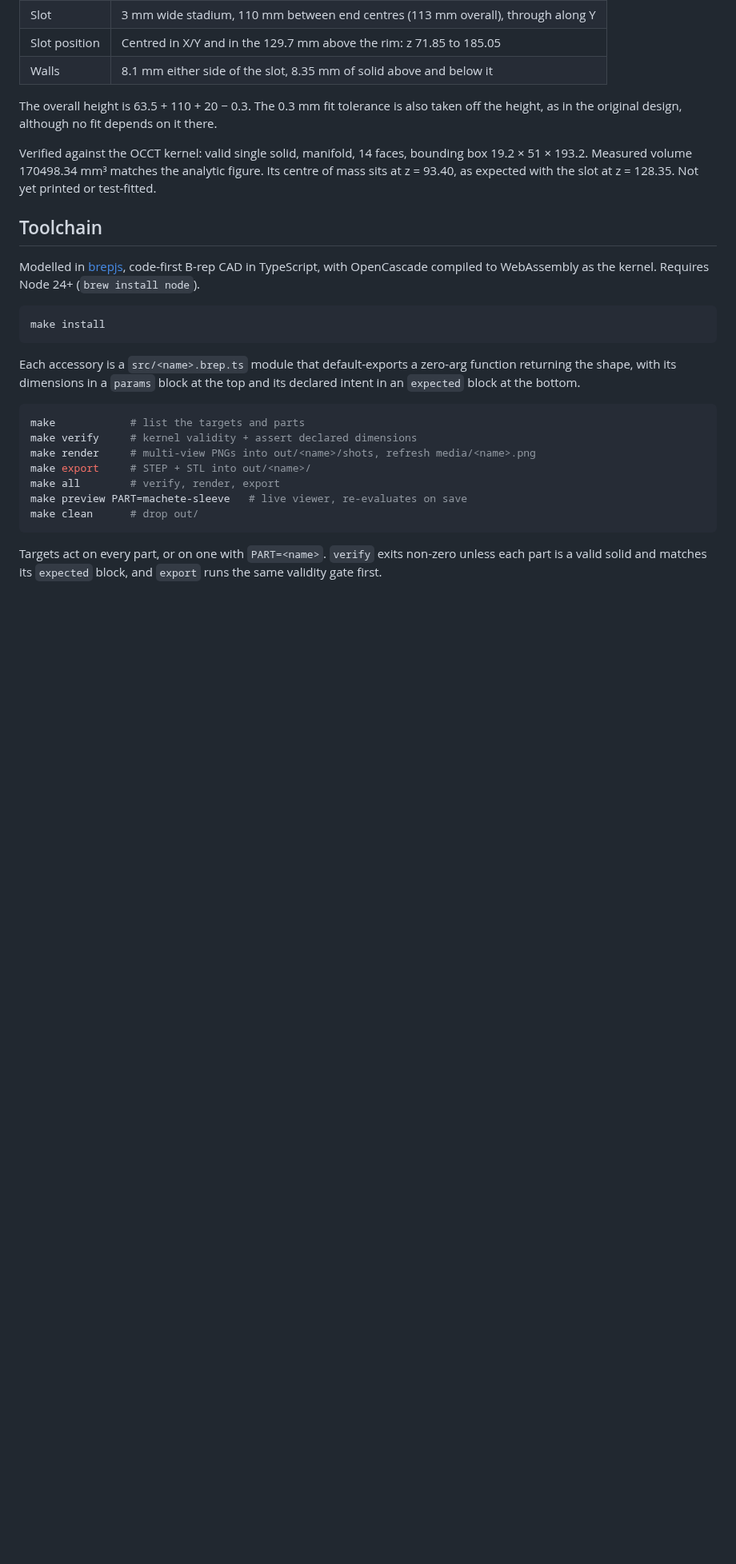
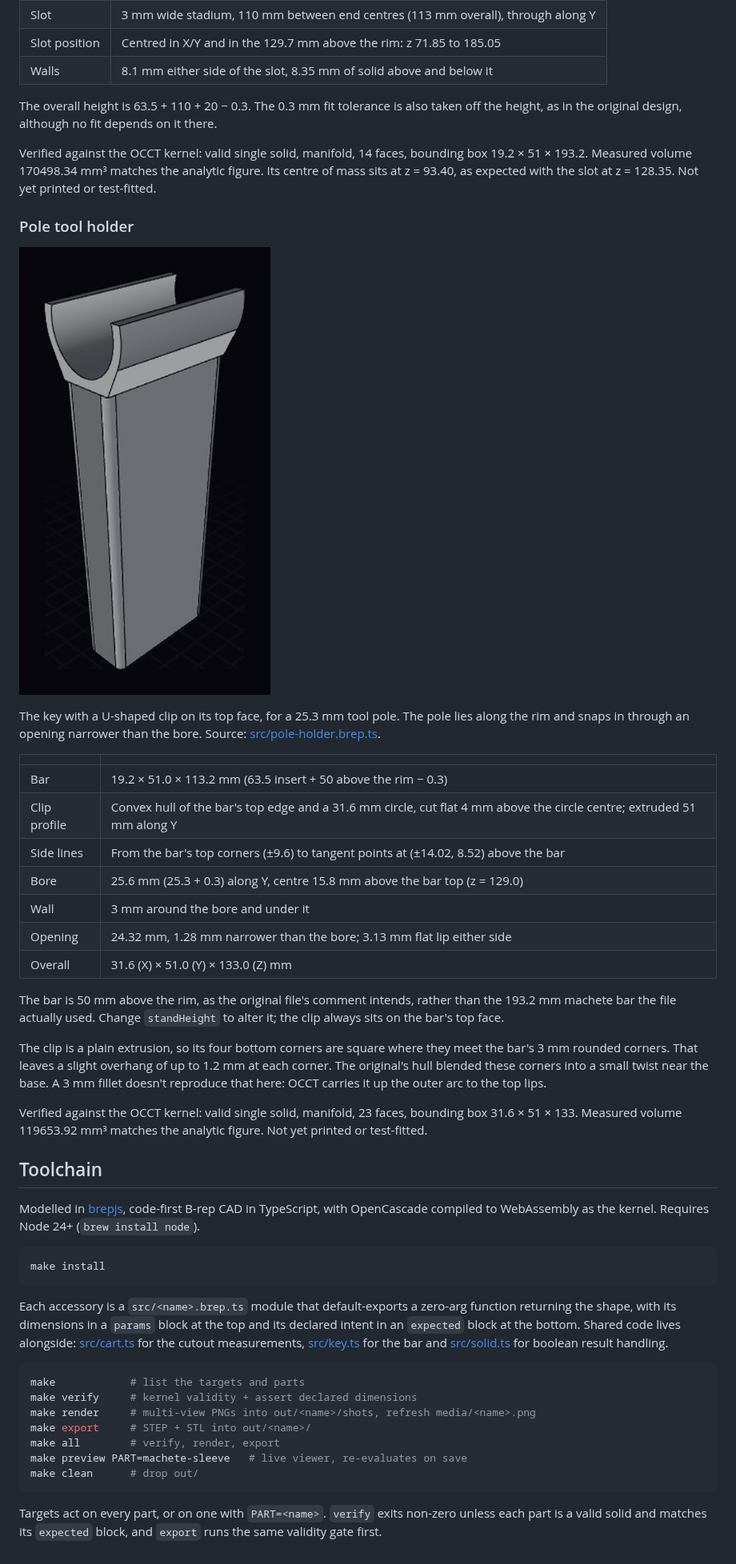
Before and after one commit to macropin/brepjs-gorillacart, a Markdown page: README.md, the part around one of its changes. Shown at 80% size. GitHub-like rendering; pictures changed too: media/pole-holder.png (added); blank space fills up the shorter version.

Commit message:
Initial add of pole holder

````diff
--- a/README.md
+++ b/README.md
@@ -49,6 +51,28 @@ The overall height is 63.5 + 110 + 20 − 0.3. The 0.3 mm fit tolerance is also
 
 Verified against the OCCT kernel: valid single solid, manifold, 14 faces, bounding box 19.2 × 51 × 193.2. Measured volume 170498.34 mm³ matches the analytic figure. Its centre of mass sits at z = 93.40, as expected with the slot at z = 128.35. Not yet printed or test-fitted.
 
+### Pole tool holder
+
+![The pole tool holder: a rounded bar with a U-shaped snap clip on top](media/pole-holder.png)
+
+The key with a U-shaped clip on its top face, for a 25.3 mm tool pole. The pole lies along the rim and snaps in through an opening narrower than the bore. Source: [src/pole-holder.brep.ts](src/pole-holder.brep.ts).
+
+| | |
+|---|---|
+| Bar | 19.2 × 51.0 × 113.2 mm (63.5 insert + 50 above the rim − 0.3) |
+| Clip profile | Convex hull of the bar's top edge and a 31.6 mm circle, cut flat 4 mm above the circle centre; extruded 51 mm along Y |
+| Side lines | From the bar's top corners (±9.6) to tangent points at (±14.02, 8.52) above the bar |
+| Bore | 25.6 mm (25.3 + 0.3) along Y, centre 15.8 mm above the bar top (z = 129.0) |
+| Wall | 3 mm around the bore and under it |
+| Opening | 24.32 mm, 1.28 mm narrower than the bore; 3.13 mm flat lip either side |
+| Overall | 31.6 (X) × 51.0 (Y) × 133.0 (Z) mm |
+
+The bar is 50 mm above the rim, as the original file's comment intends, rather than the 193.2 mm machete bar the file actually used. Change `standHeight` to alter it; the clip always sits on the bar's top face.
+
+The clip is a plain extrusion, so its four bottom corners are square where they meet the bar's 3 mm rounded corners. That leaves a slight overhang of up to 1.2 mm at each corner. The original's hull blended these corners into a small twist near the base. A 3 mm fillet doesn't reproduce that here: OCCT carries it up the outer arc to the top lips.
+
+Verified against the OCCT kernel: valid single solid, manifold, 23 faces, bounding box 31.6 × 51 × 133. Measured volume 119653.92 mm³ matches the analytic figure. Not yet printed or test-fitted.
+
 ## Toolchain
 
 Modelled in [brepjs](https://github.com/andymai/brepjs), code-first B-rep CAD in TypeScript, with OpenCascade compiled to WebAssembly as the kernel. Requires Node 24+ (`brew install node`).
@@ -57,7 +81,7 @@ Modelled in [brepjs](https://github.com/andymai/brepjs), code-first B-rep CAD in
 make install
 ```
 
-Each accessory is a `src/<name>.brep.ts` module that default-exports a zero-arg function returning the shape, with its dimensions in a `params` block at the top and its declared intent in an `expected` block at the bottom.
+Each accessory is a `src/<name>.brep.ts` module that default-exports a zero-arg function returning the shape, with its dimensions in a `params` block at the top and its declared intent in an `expected` block at the bottom. Shared code lives alongside: [src/cart.ts](src/cart.ts) for the cutout measurements, [src/key.ts](src/key.ts) for the bar and [src/solid.ts](src/solid.ts) for boolean result handling.
 
 ```bash
 make            # list the targets and parts
````
Also changed, not shown: other parts of README.md (+2 -0 lines), media/machete-sleeve.png, 4 other files.
